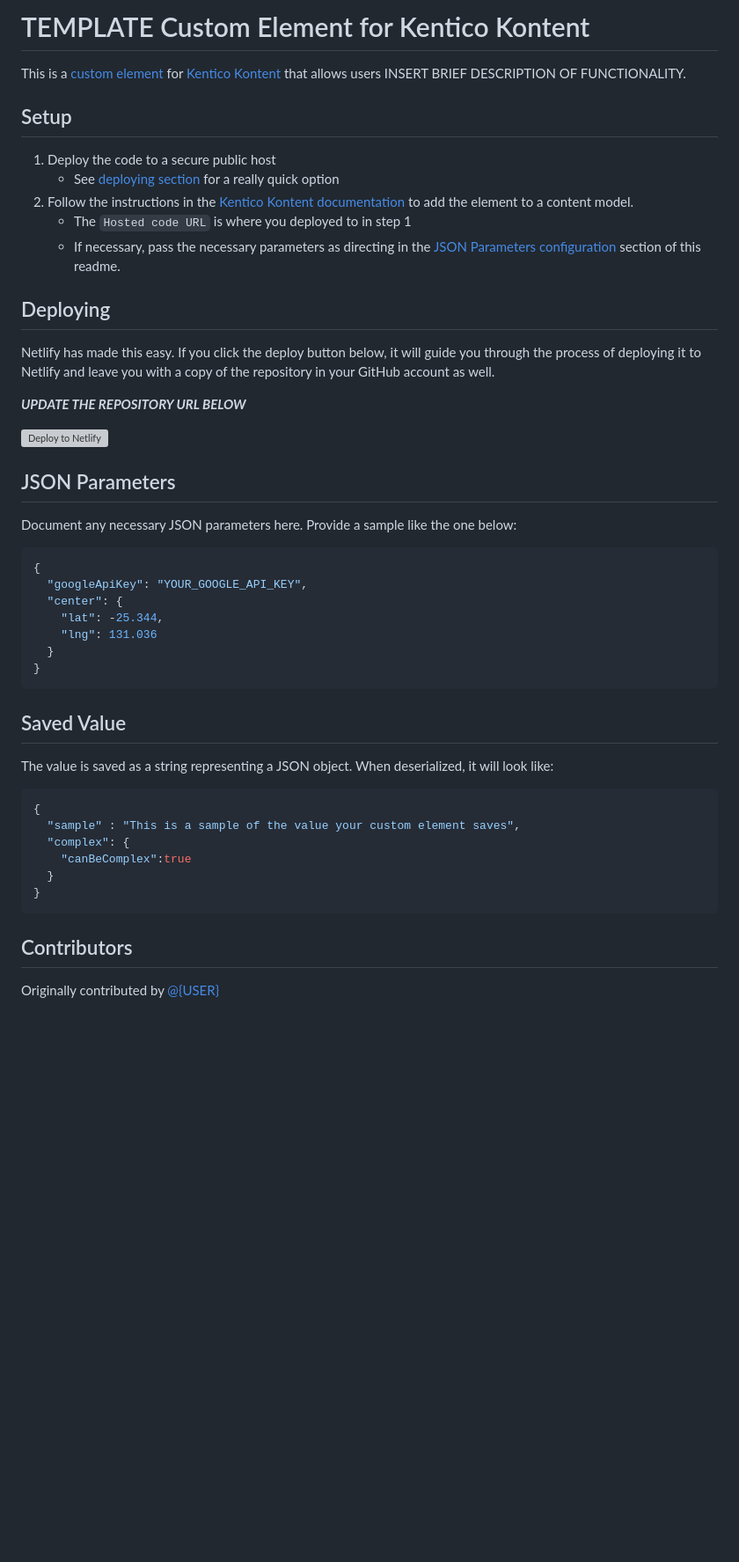
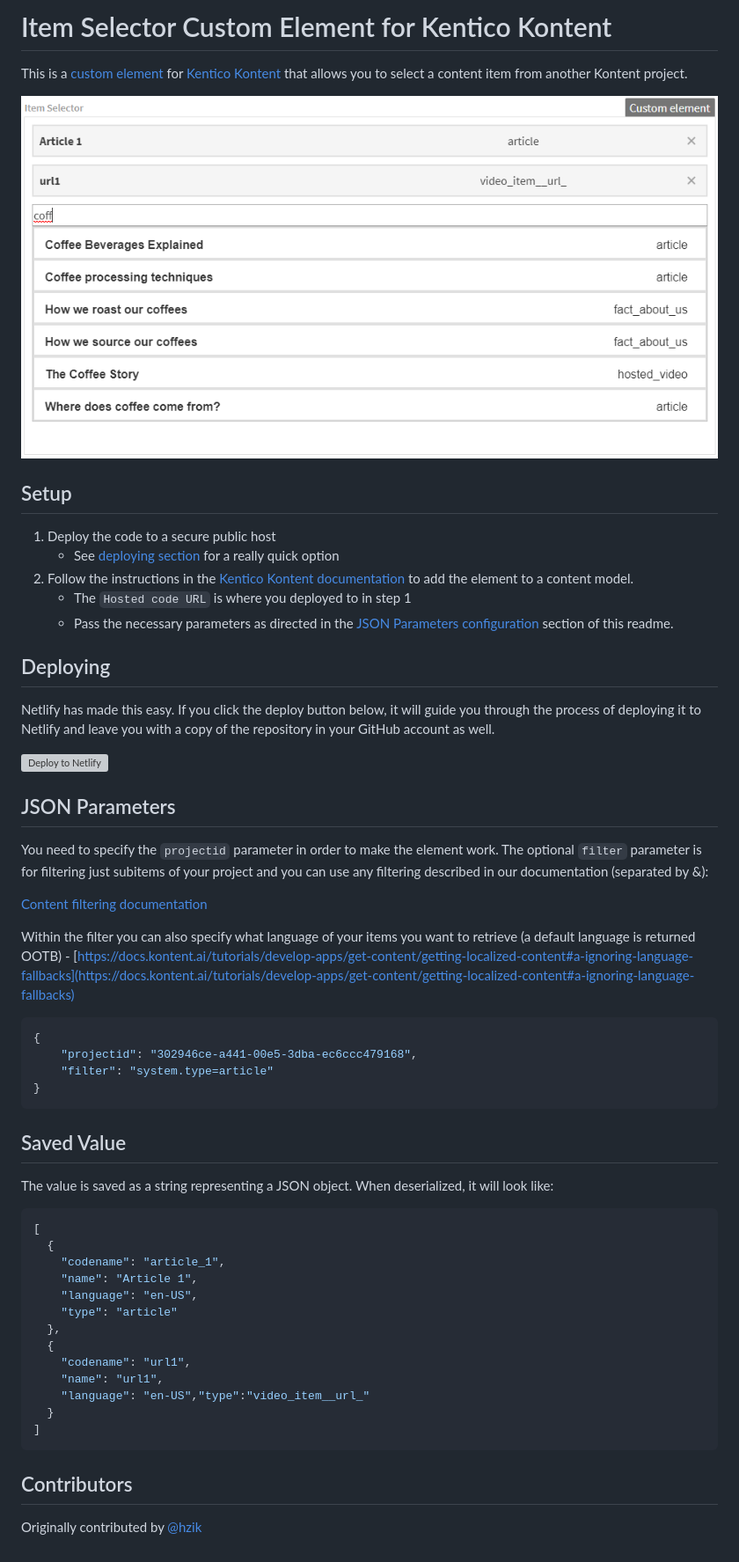
Before and after one commit to hzik/kontent-custom-element-item-selector, a Markdown page: README.md, the part around the change. Shown: that part at 88% size. GitHub-like rendering; pictures changed too: ItemSelector.png (added); blank space fills up the shorter version; grey boxes are pictures that could not be loaded.

Commit message:
Port code; update readme

````diff
--- a/README.md
+++ b/README.md
@@ -1,36 +1,35 @@
-# TEMPLATE Custom Element for Kentico Kontent
+# Item Selector Custom Element for Kentico Kontent
 
-This is a [custom element](https://docs.kontent.ai/tutorials/develop-apps/integrate/integrating-your-own-content-editing-features) for [Kentico Kontent](https://kontent.ai) that allows users INSERT BRIEF DESCRIPTION OF FUNCTIONALITY.
+This is a [custom element](https://docs.kontent.ai/tutorials/develop-apps/integrate/integrating-your-own-content-editing-features) for [Kentico Kontent](https://kontent.ai) that allows you to select a content item from another Kontent project.
 
-<!-- ![Screenshot of custom element](ScreenshotFileName.png) -->
+![Screenshot of custom element](ItemSelector.png)
 
 ## Setup
 
 1. Deploy the code to a secure public host
-    * See [deploying section](#Deploying) for a really quick option
+   - See [deploying section](#Deploying) for a really quick option
 1. Follow the instructions in the [Kentico Kontent documentation](https://docs.kontent.ai/tutorials/develop-apps/integrate/integrating-your-own-content-editing-features#a-3--displaying-a-custom-element-in-kentico-kontent) to add the element to a content model.
-    * The `Hosted code URL` is where you deployed to in step 1
-    * If necessary, pass the necessary parameters as directing in the [JSON Parameters configuration](#json-parameters) section of this readme.
+   - The `Hosted code URL` is where you deployed to in step 1
+   - Pass the necessary parameters as directed in the [JSON Parameters configuration](#json-parameters) section of this readme.
 
 ## Deploying
 
 Netlify has made this easy. If you click the deploy button below, it will guide you through the process of deploying it to Netlify and leave you with a copy of the repository in your GitHub account as well.
 
-***UPDATE THE REPOSITORY URL BELOW***
-
-[![Deploy to Netlify](https://www.netlify.com/img/deploy/button.svg)](https://app.netlify.com/start/deploy?repository=https://github.com/ChristopherJennings/kontent-custom-element-sample-template)
+[![Deploy to Netlify](https://www.netlify.com/img/deploy/button.svg)](https://app.netlify.com/start/deploy?repository=https://github.com/Kentico/kontent-custom-element-item-selector)
 
 ## JSON Parameters
 
-Document any necessary JSON parameters here. Provide a sample like the one below:
+You need to specify the `projectid` parameter in order to make the element work. The optional `filter` parameter is for filtering just subitems of your project and you can use any filtering described in our documentation (separated by &):
+
+[Content filtering documentation](https://docs.kontent.ai/reference/delivery-api#tag/Filtering-content)
+
+Within the filter you can also specify what language of your items you want to retrieve (a default language is returned OOTB) - [https://docs.kontent.ai/tutorials/develop-apps/get-content/getting-localized-content#a-ignoring-language-fallbacks](https://docs.kontent.ai/tutorials/develop-apps/get-content/getting-localized-content#a-ignoring-language-fallbacks)
 
 ```Json
 {
-  "googleApiKey": "YOUR_GOOGLE_API_KEY",
-  "center": {
-    "lat": -25.344,
-    "lng": 131.036
-  }
+    "projectid": "302946ce-a441-00e5-3dba-ec6ccc479168",
+    "filter": "system.type=article"
 }
 ```
 
@@ -38,15 +37,22 @@ Document any necessary JSON parameters here. Provide a sample like the one below
 
 The value is saved as a string representing a JSON object. When deserialized, it will look like:
 
-```Json
-{
-  "sample" : "This is a sample of the value your custom element saves",
-  "complex": {
-    "canBeComplex":true
+```json
+[
+  {
+    "codename": "article_1",
+    "name": "Article 1",
+    "language": "en-US",
+    "type": "article"
+  },
+  {
+    "codename": "url1",
+    "name": "url1",
+    "language": "en-US","type":"video_item__url_"
   }
-}
+]
 ```
 
 ## Contributors
 
-Originally contributed by [@{USER}](https://github.com/{USER}/)
+Originally contributed by [@hzik](https://github.com/hzik/)
````
Also changed, not shown: 1 other file.
